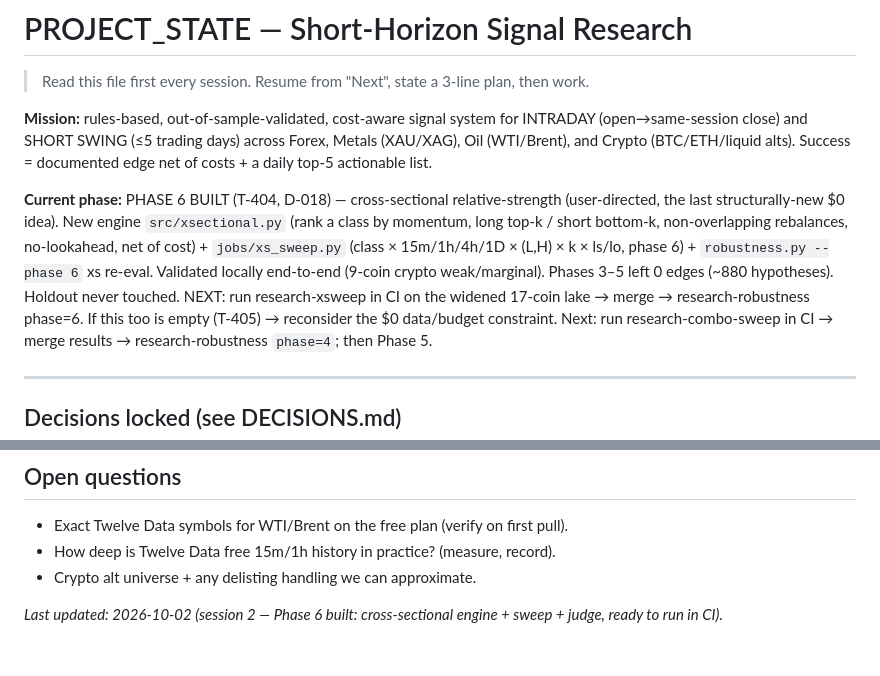
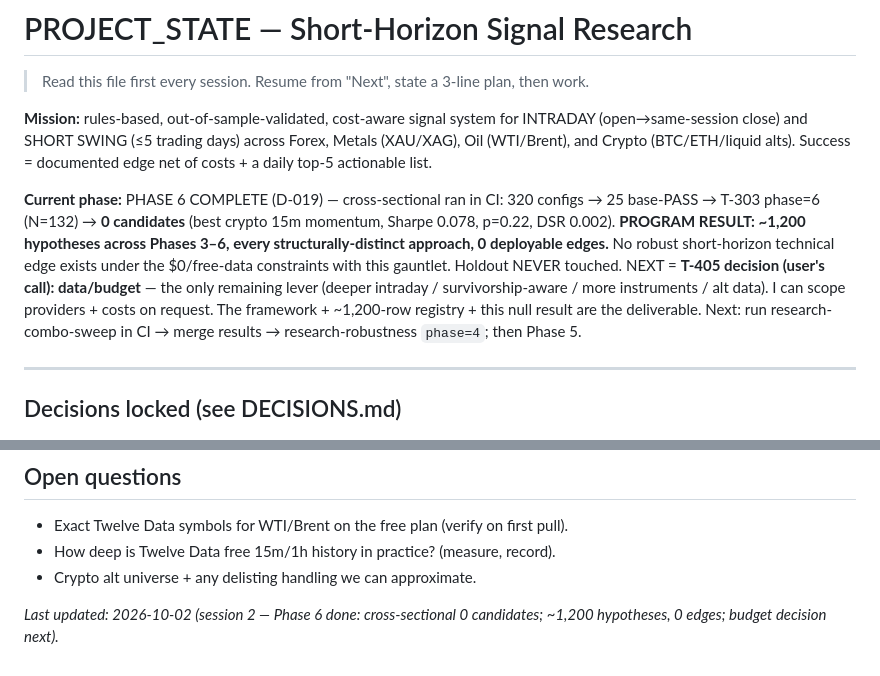
Before and after one commit to Teepeezzle/trading-reversal-detector, a Markdown page: research/PROJECT_STATE.md, 2 parts joined by grey strips. GitHub-like rendering.

```diff
--- a/research/PROJECT_STATE.md
+++ b/research/PROJECT_STATE.md
@@ -7,13 +7,13 @@ INTRADAY (open→same-session close) and SHORT SWING (≤5 trading days) across
 Forex, Metals (XAU/XAG), Oil (WTI/Brent), and Crypto (BTC/ETH/liquid alts).
 Success = documented edge net of costs + a daily top-5 actionable list.
 
-**Current phase:** PHASE 6 BUILT (T-404, D-018) — cross-sectional relative-strength (user-directed,
-the last structurally-new $0 idea). New engine `src/xsectional.py` (rank a class by momentum, long
-top-k / short bottom-k, non-overlapping rebalances, no-lookahead, net of cost) + `jobs/xs_sweep.py`
-(class × 15m/1h/4h/1D × (L,H) × k × ls/lo, phase 6) + `robustness.py --phase 6` xs re-eval. Validated
-locally end-to-end (9-coin crypto weak/marginal). Phases 3–5 left 0 edges (~880 hypotheses). Holdout
-never touched. NEXT: run research-xsweep in CI on the widened 17-coin lake → merge → research-robustness
-phase=6. If this too is empty (T-405) → reconsider the $0 data/budget constraint.
+**Current phase:** PHASE 6 COMPLETE (D-019) — cross-sectional ran in CI: 320 configs → 25 base-PASS →
+T-303 phase=6 (N=132) → **0 candidates** (best crypto 15m momentum, Sharpe 0.078, p=0.22, DSR 0.002).
+**PROGRAM RESULT: ~1,200 hypotheses across Phases 3–6, every structurally-distinct approach, 0
+deployable edges.** No robust short-horizon technical edge exists under the $0/free-data constraints
+with this gauntlet. Holdout NEVER touched. NEXT = **T-405 decision (user's call): data/budget** — the
+only remaining lever (deeper intraday / survivorship-aware / more instruments / alt data). I can scope
+providers + costs on request. The framework + ~1,200-row registry + this null result are the deliverable.
 Next: run research-combo-sweep in CI → merge results → research-robustness `phase=4`; then Phase 5.
 
 ---
@@ -100,4 +100,4 @@ Phase 6 (4-week forward paper) → Phase 7 (deploy). Keep pooling per class (D-0
 - How deep is Twelve Data free 15m/1h history in practice? (measure, record).
 - Crypto alt universe + any delisting handling we can approximate.
 
-_Last updated: 2026-10-02 (session 2 — Phase 6 built: cross-sectional engine + sweep + judge, ready to run in CI)._
+_Last updated: 2026-10-02 (session 2 — Phase 6 done: cross-sectional 0 candidates; ~1,200 hypotheses, 0 edges; budget decision next)._
```
Also changed, not shown: research/DECISIONS.md (+15 -0 lines), research/QUEUE.md (+6 -8 lines).
